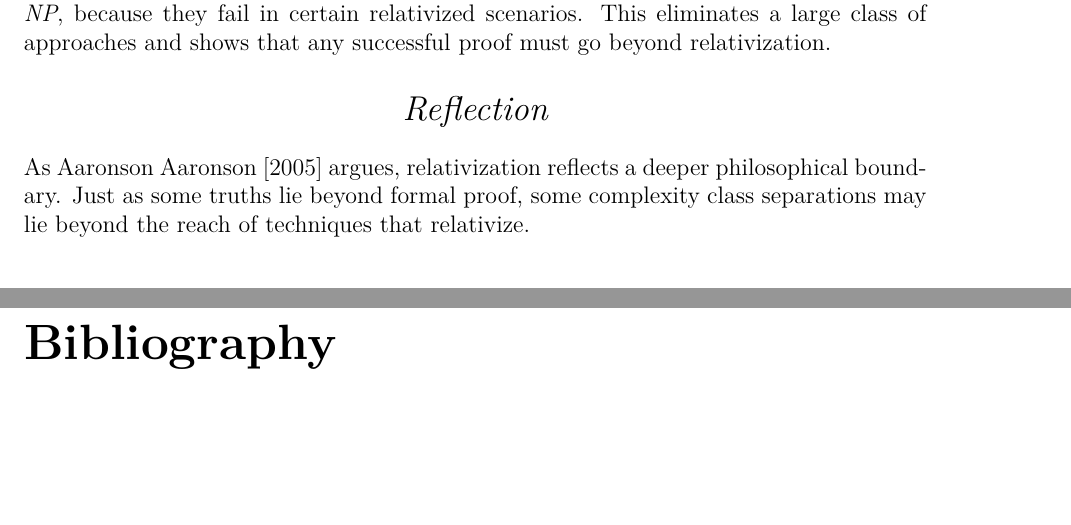
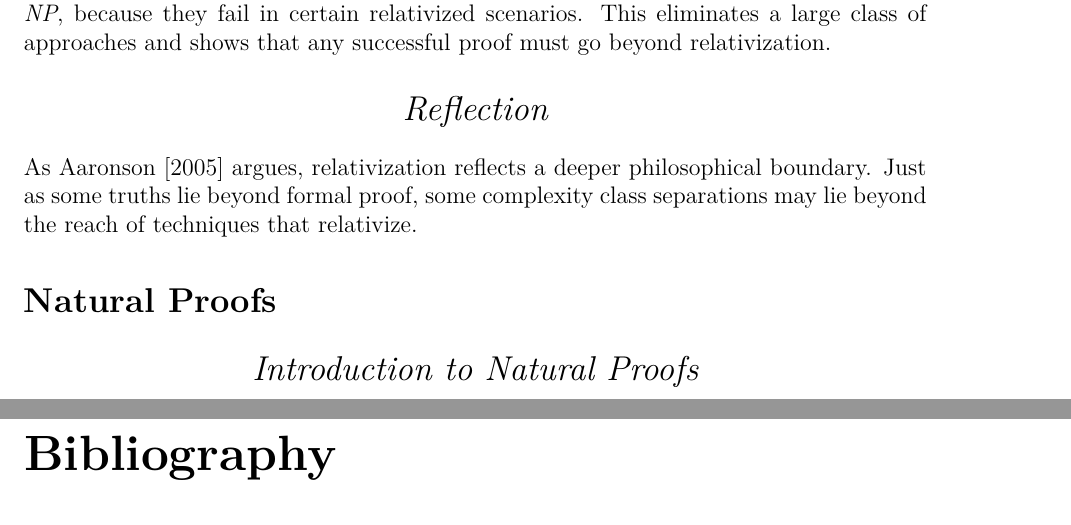
Before and after one commit to Skixrr/EPQ, a LaTeX document (Main.tex): two parts of pages 4 and 5 of 5, joined at a grey line, cut so that both start at the same text, the shorter picture padded with empty space. Compiled offline with pdfLaTeX.

Commit message:
Add section on Natural Proofs to Main.tex
Introduced a new section titled 'Natural Proofs' with an introductory heading. Also updated a citation in the Reflection section to remove the author name from the text.

```diff
--- a/Main.tex
+++ b/Main.tex
@@ -139,9 +139,14 @@ This eliminates a large class of approaches and shows that any successful proof
     \vspace{0cm}
     {\Large\itshape Reflection\par}
 \end{center}
-As Aaronson \cite{aaronson2005philosophers} argues, relativization reflects a deeper philosophical boundary.
+As \cite{aaronson2005philosophers} argues, relativization reflects a deeper philosophical boundary.
 Just as some truths lie beyond formal proof, some complexity class separations may lie beyond the reach of techniques that relativize.
 
+\section*{Natural Proofs}
+\begin{center}
+    \vspace{0cm}
+    {\Large\itshape Introduction to Natural Proofs\par}
+\end{center}
 
 \bibliographystyle{unsrtnat}
 \bibliography{references}
```
Also changed, not shown: main.pdf, 3 other files.
